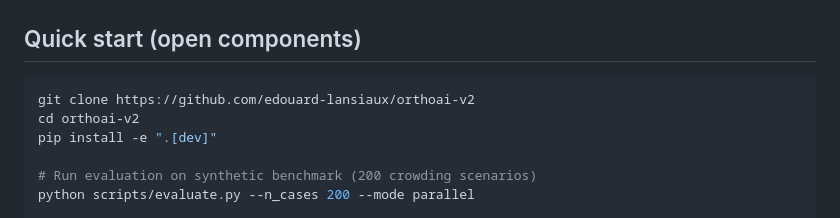
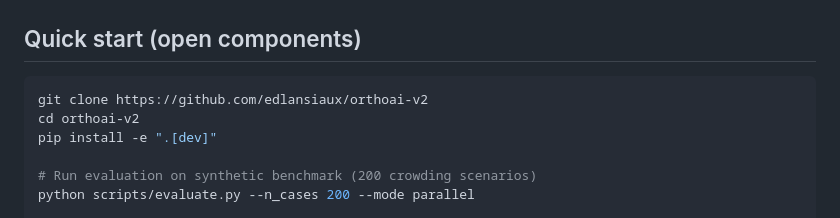
Before and after one commit to edlansiaux/orthoai-v2, a Markdown page: README.md, the part around the change. Rendered like a GitHub page.

Commit message:
Update GitHub repository URL in README

````diff
--- a/README.md
+++ b/README.md
@@ -49,7 +49,7 @@ pipeline), Mistral (released architecture + weights, not fine-tuning data), and
 ## Quick start (open components)
 
 ```bash
-git clone https://github.com/edouard-lansiaux/orthoai-v2
+git clone https://github.com/edlansiaux/orthoai-v2
 cd orthoai-v2
 pip install -e ".[dev]"
 
````
